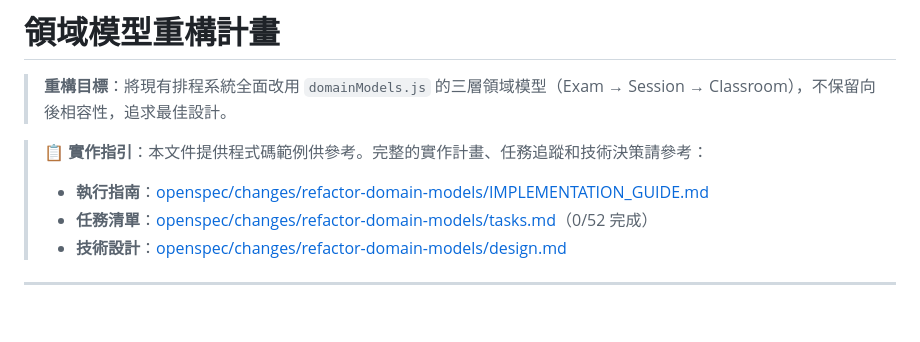
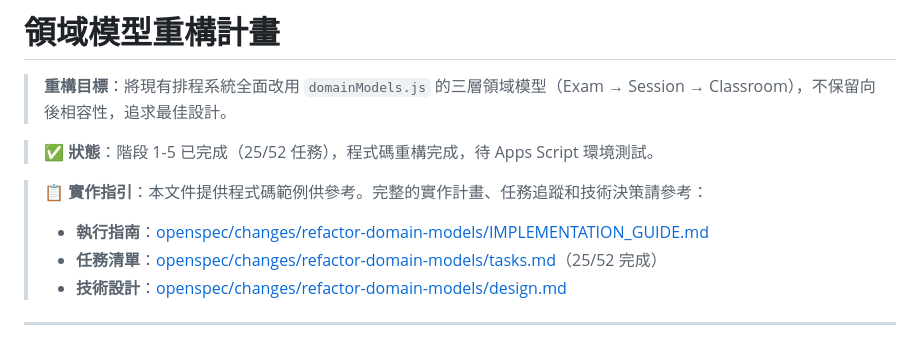
Before and after one commit to cookeyholder/ExaminationSectionsArranger, a Markdown page: REFACTORING_PLAN.md, the part around one of its changes. GitHub-like rendering; blank space fills up the shorter version.

```diff
--- a/REFACTORING_PLAN.md
+++ b/REFACTORING_PLAN.md
@@ -2,9 +2,11 @@
 
 > **重構目標**：將現有排程系統全面改用 `domainModels.js` 的三層領域模型（Exam → Session → Classroom），不保留向後相容性，追求最佳設計。
 
+> **✅ 狀態**：階段 1-5 已完成（25/52 任務），程式碼重構完成，待 Apps Script 環境測試。
+
 > **📋 實作指引**：本文件提供程式碼範例供參考。完整的實作計畫、任務追蹤和技術決策請參考：
 > - **執行指南**：[openspec/changes/refactor-domain-models/IMPLEMENTATION_GUIDE.md](openspec/changes/refactor-domain-models/IMPLEMENTATION_GUIDE.md)
-> - **任務清單**：[openspec/changes/refactor-domain-models/tasks.md](openspec/changes/refactor-domain-models/tasks.md)（0/52 完成）
+> - **任務清單**：[openspec/changes/refactor-domain-models/tasks.md](openspec/changes/refactor-domain-models/tasks.md)（25/52 完成）
 > - **技術設計**：[openspec/changes/refactor-domain-models/design.md](openspec/changes/refactor-domain-models/design.md)
 
 ---
```
Also changed, not shown: other parts of REFACTORING_PLAN.md (+65 -8 lines), AGENTS.md (+12 -1 lines), 1 other file.
